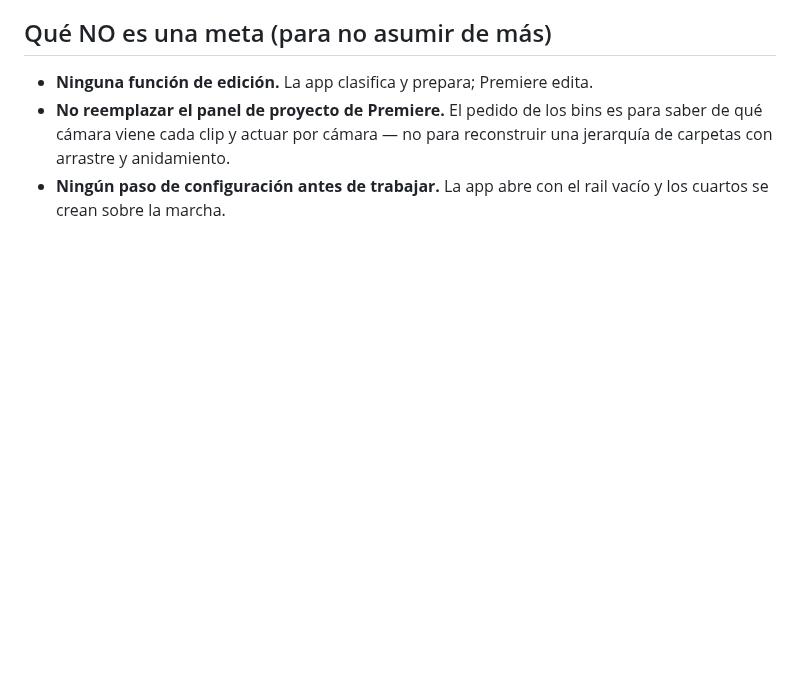
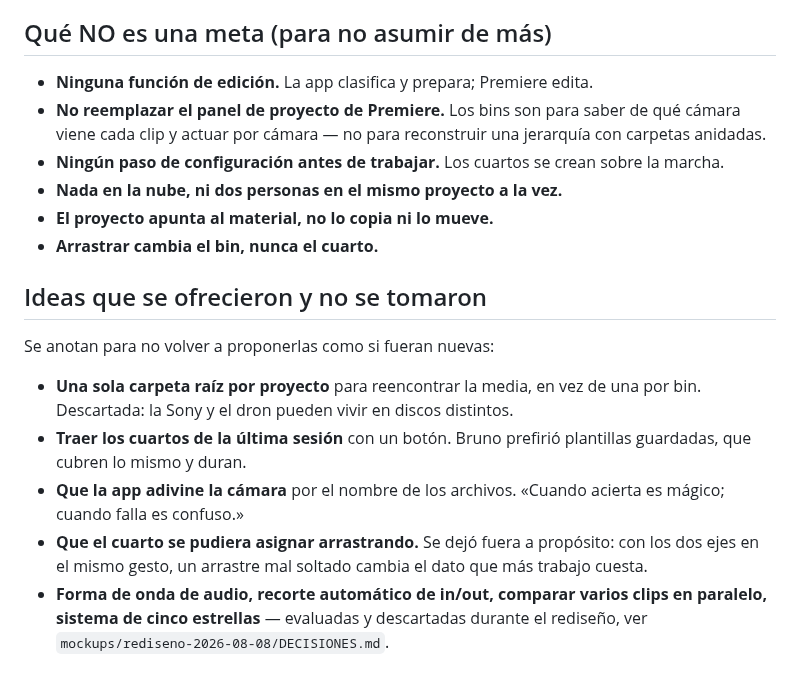
Before and after one commit to inmueblesaudiovisuales-dev/clasificador-video, a Markdown page: docs/superpowers/CONTEXTO-Y-METAS.md, the part around one of its changes. GitHub-like rendering; blank space fills up the shorter version.

```diff
--- a/docs/superpowers/CONTEXTO-Y-METAS.md
+++ b/docs/superpowers/CONTEXTO-Y-METAS.md
@@ -97,8 +160,28 @@ falta probarlo en otra computadora.
 ## Qué NO es una meta (para no asumir de más)
 
 - **Ninguna función de edición.** La app clasifica y prepara; Premiere edita.
-- **No reemplazar el panel de proyecto de Premiere.** El pedido de los bins es
-  para saber de qué cámara viene cada clip y actuar por cámara — no para
-  reconstruir una jerarquía de carpetas con arrastre y anidamiento.
-- **Ningún paso de configuración antes de trabajar.** La app abre con el rail
-  vacío y los cuartos se crean sobre la marcha.
+- **No reemplazar el panel de proyecto de Premiere.** Los bins son para saber
+  de qué cámara viene cada clip y actuar por cámara — no para reconstruir una
+  jerarquía con carpetas anidadas.
+- **Ningún paso de configuración antes de trabajar.** Los cuartos se crean
+  sobre la marcha.
+- **Nada en la nube, ni dos personas en el mismo proyecto a la vez.**
+- **El proyecto apunta al material, no lo copia ni lo mueve.**
+- **Arrastrar cambia el bin, nunca el cuarto.**
+
+## Ideas que se ofrecieron y no se tomaron
+
+Se anotan para no volver a proponerlas como si fueran nuevas:
+
+- **Una sola carpeta raíz por proyecto** para reencontrar la media, en vez de
+  una por bin. Descartada: la Sony y el dron pueden vivir en discos distintos.
+- **Traer los cuartos de la última sesión** con un botón. Bruno prefirió
+  plantillas guardadas, que cubren lo mismo y duran.
+- **Que la app adivine la cámara** por el nombre de los archivos. «Cuando
+  acierta es mágico; cuando falla es confuso.»
+- **Que el cuarto se pudiera asignar arrastrando.** Se dejó fuera a propósito:
+  con los dos ejes en el mismo gesto, un arrastre mal soltado cambia el dato
+  que más trabajo cuesta.
+- **Forma de onda de audio, recorte automático de in/out, comparar varios clips
+  en paralelo, sistema de cinco estrellas** — evaluadas y descartadas durante
+  el rediseño, ver `mockups/rediseno-2026-08-08/DECISIONES.md`.
```
Also changed, not shown: other parts of docs/superpowers/CONTEXTO-Y-METAS.md (+134 -71 lines).
